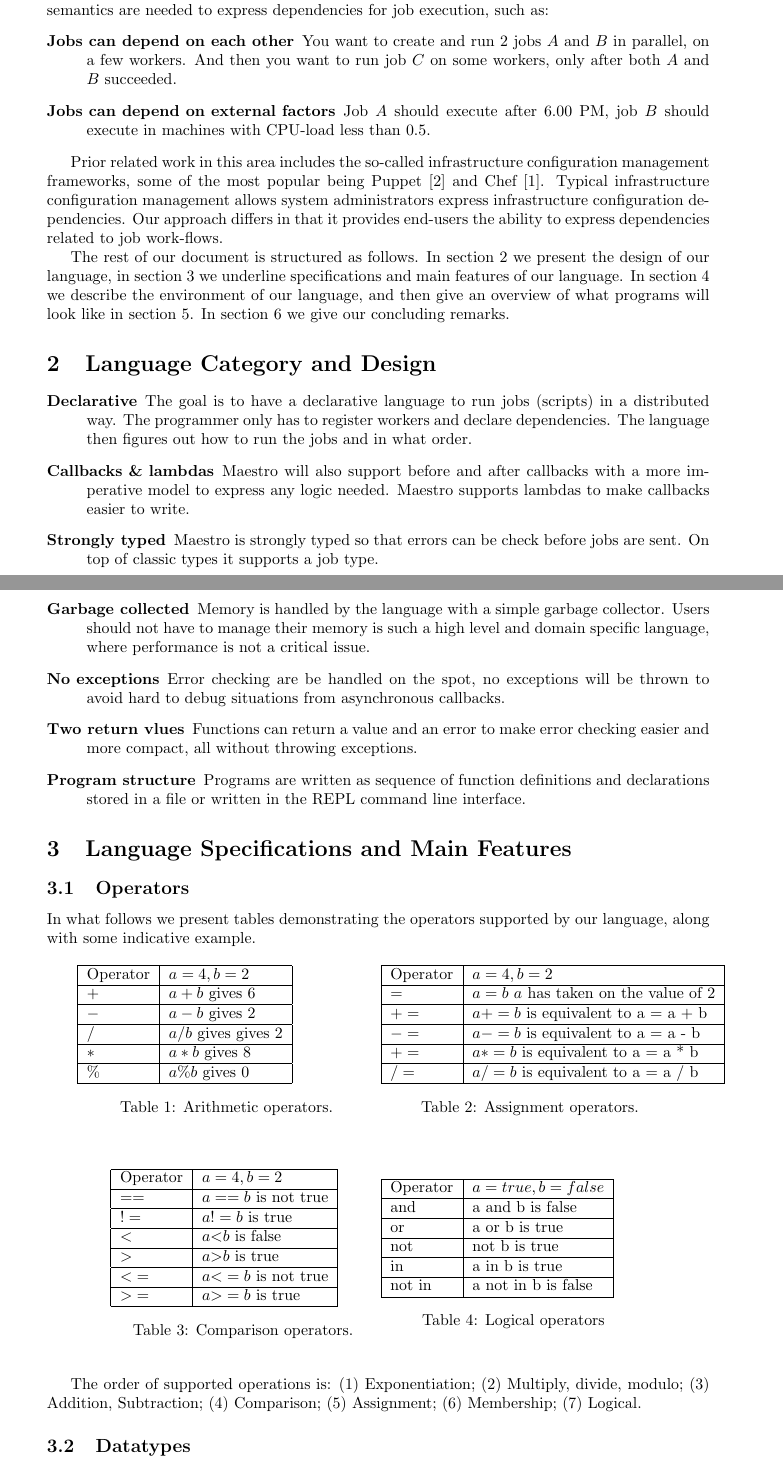
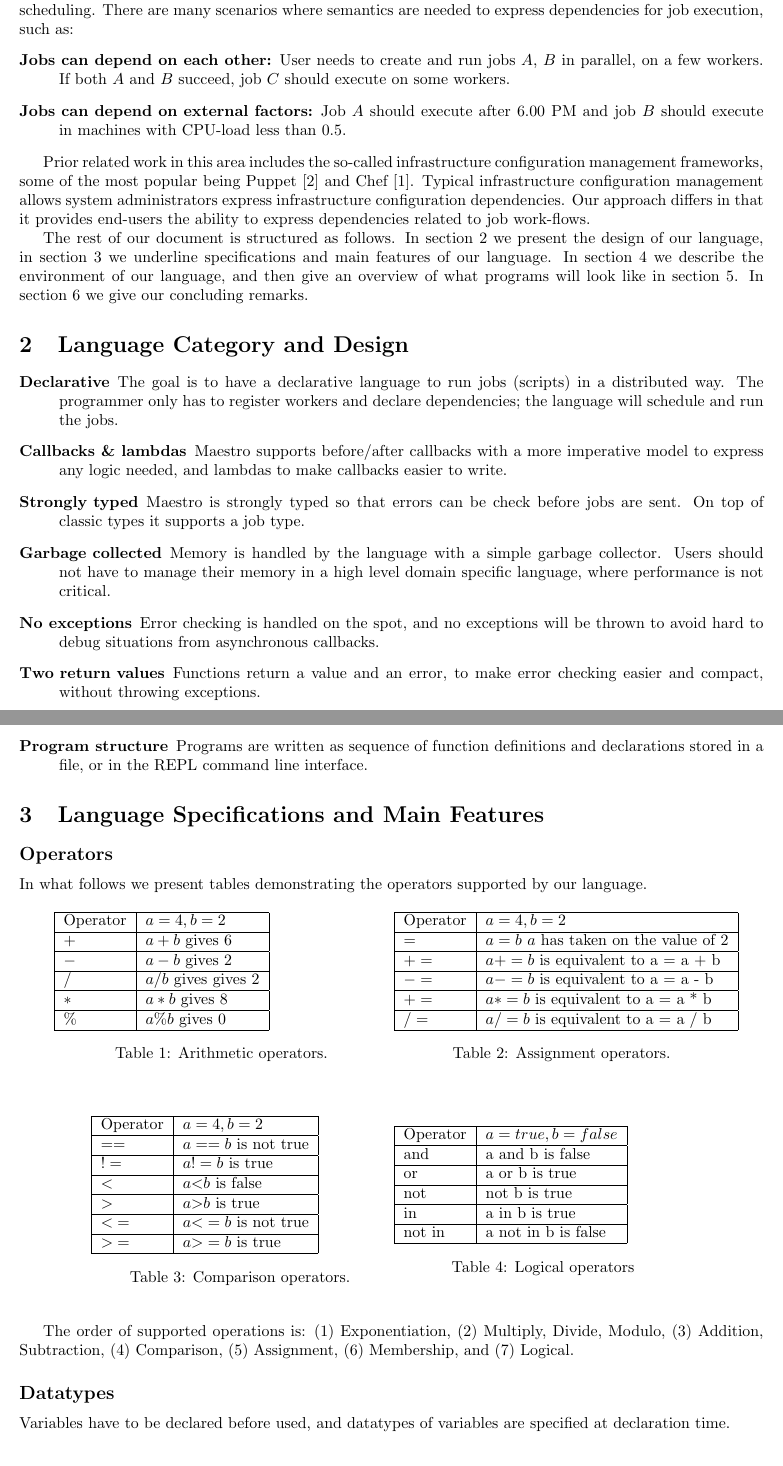
Before and after one commit to sfagmenos/Maestro, a LaTeX document (Whitepaper.tex, which reads Intro.tex, LangDesign.tex, Specs.tex): two parts of pages 1 and 2 of 5 before the commit and two parts of pages 1 and 2 of 4 after it, joined at a grey line, cut so that both start at the same text. Compiled offline with pdfLaTeX.

Commit message:
Fit all in 4 pages

```diff
--- a/Intro.tex
+++ b/Intro.tex
@@ -9,11 +9,13 @@ easy-to-use, and agile programming language to enhance user's ability to express
 complex semantics for job distribution and scheduling. There are many scenarios
 where semantics are needed to express dependencies for job execution, such as:
 \begin{description}
-\item[Jobs can depend on each other] You want to create and run 2 jobs $A$ and
-$B$ in parallel, on a few workers. And then you want to run job $C$ on some
-workers, only after both $A$ and $B$ succeeded.
-\item[Jobs can depend on external factors] Job $A$ should execute after 6.00 PM,
-job $B$ should execute in machines with CPU-load less than 0.5.
+\item[Jobs can depend on each other:] User needs to create and run jobs $A$,
+$B$ in parallel, on a few workers. If both $A$ and $B$ succeed, job $C$ should
+execute on some workers.
+%And then you want to run job $C$ on some
+%workers, only after both $A$ and $B$ succeeded.
+\item[Jobs can depend on external factors:] Job $A$ should execute after 6.00 PM
+and job $B$ should execute in machines with CPU-load less than 0.5.
 \end{description}
 
 Prior related work in this area includes the so-called infrastructure
--- a/LangDesign.tex
+++ b/LangDesign.tex
@@ -3,21 +3,21 @@
 \begin{description}
 \item[Declarative] The goal is to have a declarative language to run jobs
 (scripts) in a distributed way. The programmer only has to register workers and
-declare dependencies. The language then figures out how to run the jobs and in
-what order.
-\item[Callbacks \& lambdas] \lang{} will also support before and after callbacks
-with a more imperative model to express any logic needed. \lang{} supports
+declare dependencies; the language will schedule and run the jobs.
+\item[Callbacks \& lambdas] \lang{} supports before/after callbacks
+with a more imperative model to express any logic needed, and
+% \lang{} supports
 lambdas to make callbacks easier to write.
 \item[Strongly typed] \lang{} is strongly typed so that errors can be check
 before jobs are sent. On top of classic types it supports a job type.
 \item[Garbage collected] Memory is handled by the language with a simple
-garbage collector. Users should not have to manage their memory is such a high
-level and domain specific language, where performance is not a critical issue.
-\item[No exceptions] Error checking are be handled on the spot, no exceptions
+garbage collector. Users should not have to manage their memory in a high
+level domain specific language, where performance is not critical.
+\item[No exceptions] Error checking is handled on the spot, and no exceptions
 will be thrown to avoid hard to debug situations from asynchronous callbacks.
-\item[Two return vlues] Functions can return a value and an error to make error
-checking easier and more compact, all without throwing exceptions.
+\item[Two return values] Functions return a value and an error, to make error
+checking easier and compact, without throwing exceptions.
 \item[Program structure] Programs are written as sequence of function
-definitions and declarations stored in a file or written in the REPL command line
+definitions and declarations stored in a file, or in the REPL command line
 interface.
 \end{description}
--- a/Specs.tex
+++ b/Specs.tex
@@ -1,9 +1,9 @@
 \section{Language Specifications and Main Features}
 \label{sect:spec}
 
-\subsection{Operators}
+\subsection*{Operators}
 In what follows we present tables demonstrating the operators supported by our
-language, along with some indicative example.
+language.%, along with some indicative example.
 
 
 \begin{table}[h]
@@ -66,11 +66,11 @@ language, along with some indicative example.
 \end{table}
 
 The order of supported operations
-is: (1) Exponentiation; (2) Multiply, divide, modulo; (3) Addition, Subtraction;
-(4) Comparison; (5) Assignment; (6) Membership; (7) Logical.
+is: (1) Exponentiation, (2) Multiply, Divide, Modulo, (3) Addition, Subtraction,
+(4) Comparison, (5) Assignment, (6) Membership, and (7) Logical.
 
-\subsection{Datatypes}
-All variables have to be declared before they can be used. The datatype of a
-variable has to be specifies at declaration time.
+\subsection*{Datatypes}
+Variables have to be declared before used, and datatypes of
+variables are specified at declaration time.
 
 \begin{description}
--- a/Whitepaper.tex
+++ b/Whitepaper.tex
@@ -1,5 +1,5 @@
 \documentclass{article}
-\usepackage[a4paper]{geometry}
+\usepackage[margin=1in]{geometry}
 \usepackage{listings}
 
 \newcommand{\lang}{Maestro}
```
Also changed, not shown: Environment.tex (+4 -4 lines), Examples.tex (+1 -1 lines), Specs.tex (50 more changed lines).
